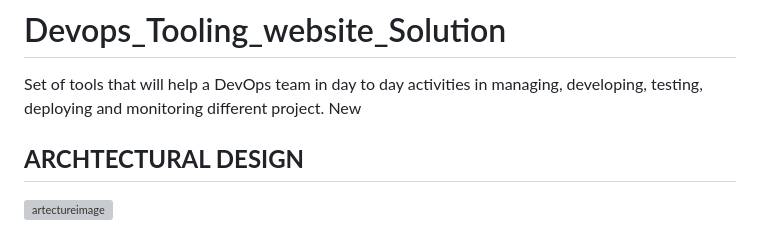
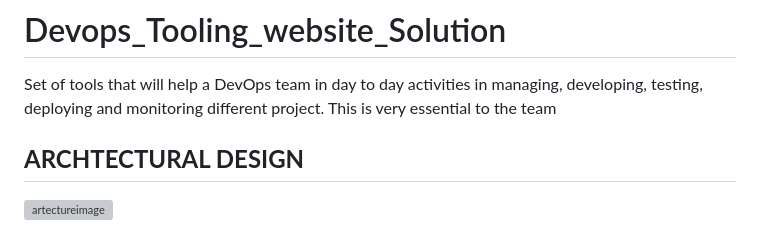
Before and after one commit to JohnUmeh/Project7-Tooling, a Markdown page: README.md, the part around the change. Drawn GitHub-style; grey boxes are pictures that could not be loaded.

```diff
--- a/README.md
+++ b/README.md
@@ -2,7 +2,7 @@
 
 # Devops_Tooling_website_Solution
 Set of tools that will help a DevOps team in day to day activities in managing, developing, testing, deploying and monitoring different project.
-New
+This is very essential to the team
 
 ## **ARCHTECTURAL DESIGN**
 
```
